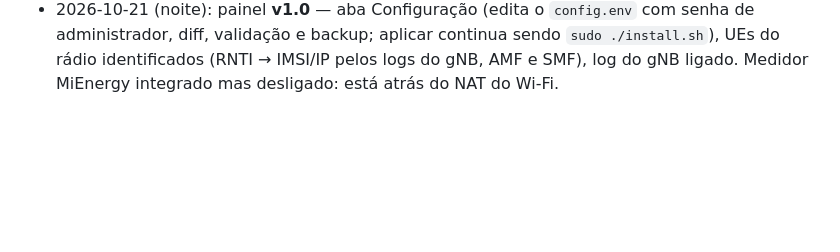
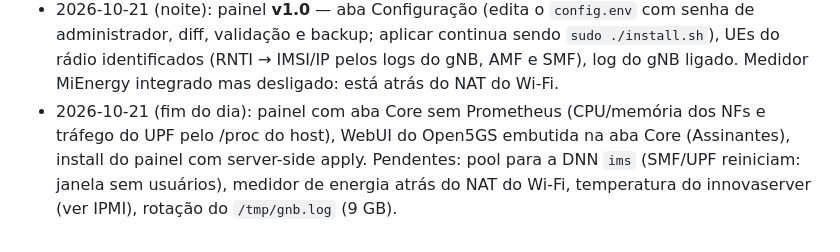
Before and after one commit to Miguelclunardi/InnovaNetwork, a Markdown page: docs/decisoes.md, the part around the change. GitHub-like rendering; blank space fills up the shorter version.

Commit message:
docs/decisoes.md: estado do fim do dia (painel, pendências)

```diff
--- a/docs/decisoes.md
+++ b/docs/decisoes.md
@@ -159,3 +159,7 @@ Docker ativo, **firewalld ativo**, NetworkManager, tailscale e zerotier, `kubect
 - 2026-10-21 (noite): painel **v1.0** — aba Configuração (edita o `config.env` com senha de administrador, diff,
   validação e backup; aplicar continua sendo `sudo ./install.sh`), UEs do rádio identificados (RNTI → IMSI/IP pelos
   logs do gNB, AMF e SMF), log do gNB ligado. Medidor MiEnergy integrado mas desligado: está atrás do NAT do Wi‑Fi.
+- 2026-10-21 (fim do dia): painel com aba Core sem Prometheus (CPU/memória dos NFs e tráfego do UPF pelo /proc do
+  host), WebUI do Open5GS embutida na aba Core (Assinantes), install do painel com server-side apply. Pendentes:
+  pool para a DNN `ims` (SMF/UPF reiniciam: janela sem usuários), medidor de energia atrás do NAT do Wi-Fi,
+  temperatura do innovaserver (ver IPMI), rotação do `/tmp/gnb.log` (9 GB).
```
